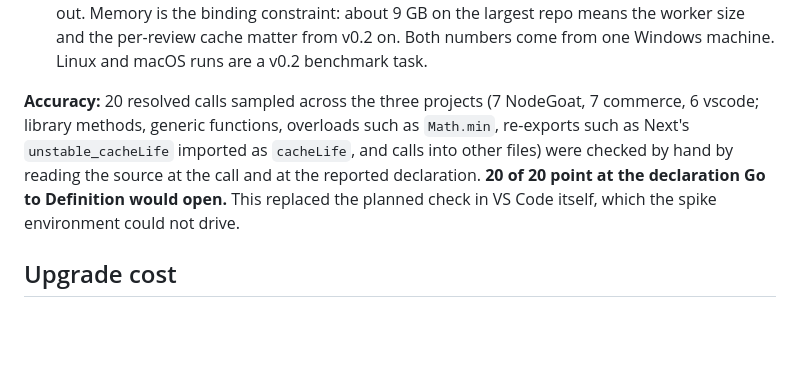
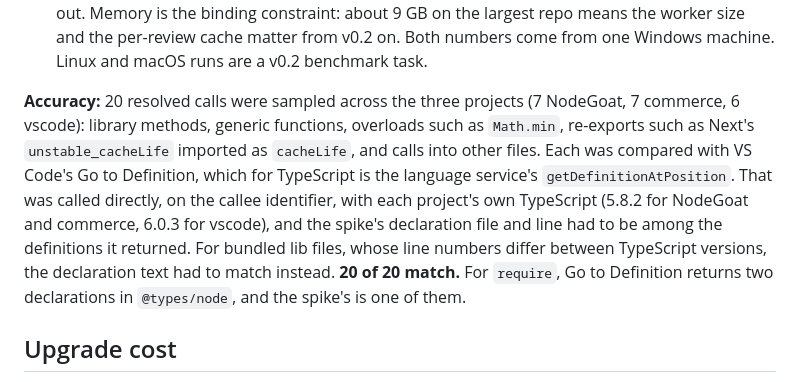
Before and after one commit to rosdal/patchd, a Markdown page: docs/adr/0007-tsbridge-shim.md, the part around the change. Drawn GitHub-style; blank space fills up the shorter version.

Commit message:
docs: check spike resolutions against Go to Definition in ADR 0007

```diff
--- a/docs/adr/0007-tsbridge-shim.md
+++ b/docs/adr/0007-tsbridge-shim.md
@@ -53,7 +53,7 @@ What the numbers say:
 - **All 386 vscode errors** trace to Electron's type definitions, which vscode's install scripts download and the spike skipped: missing `Electron` namespace and `electron` module, implicit `any` in Electron callbacks, and `process.noAsar`. Not a checker problem.
 - **vscode is the cost to watch.** Type-checking 10,659 files takes about 1 minute and 9 GB; the call walk adds 1–1.3 minutes, a large part of it formatting 1.24 million type strings and writing them out. Memory is the binding constraint: about 9 GB on the largest repo means the worker size and the per-review cache matter from v0.2 on. Both numbers come from one Windows machine. Linux and macOS runs are a v0.2 benchmark task.
 
-**Accuracy:** 20 resolved calls sampled across the three projects (7 NodeGoat, 7 commerce, 6 vscode; library methods, generic functions, overloads such as `Math.min`, re-exports such as Next's `unstable_cacheLife` imported as `cacheLife`, and calls into other files) were checked by hand by reading the source at the call and at the reported declaration. **20 of 20 point at the declaration Go to Definition would open.** This replaced the planned check in VS Code itself, which the spike environment could not drive.
+**Accuracy:** 20 resolved calls were sampled across the three projects (7 NodeGoat, 7 commerce, 6 vscode): library methods, generic functions, overloads such as `Math.min`, re-exports such as Next's `unstable_cacheLife` imported as `cacheLife`, and calls into other files. Each was compared with VS Code's Go to Definition, which for TypeScript is the language service's `getDefinitionAtPosition`. That was called directly, on the callee identifier, with each project's own TypeScript (5.8.2 for NodeGoat and commerce, 6.0.3 for vscode), and the spike's declaration file and line had to be among the definitions it returned. For bundled lib files, whose line numbers differ between TypeScript versions, the declaration text had to match instead. **20 of 20 match.** For `require`, Go to Definition returns two declarations in `@types/node`, and the spike's is one of them.
 
 ## Upgrade cost
 
```
